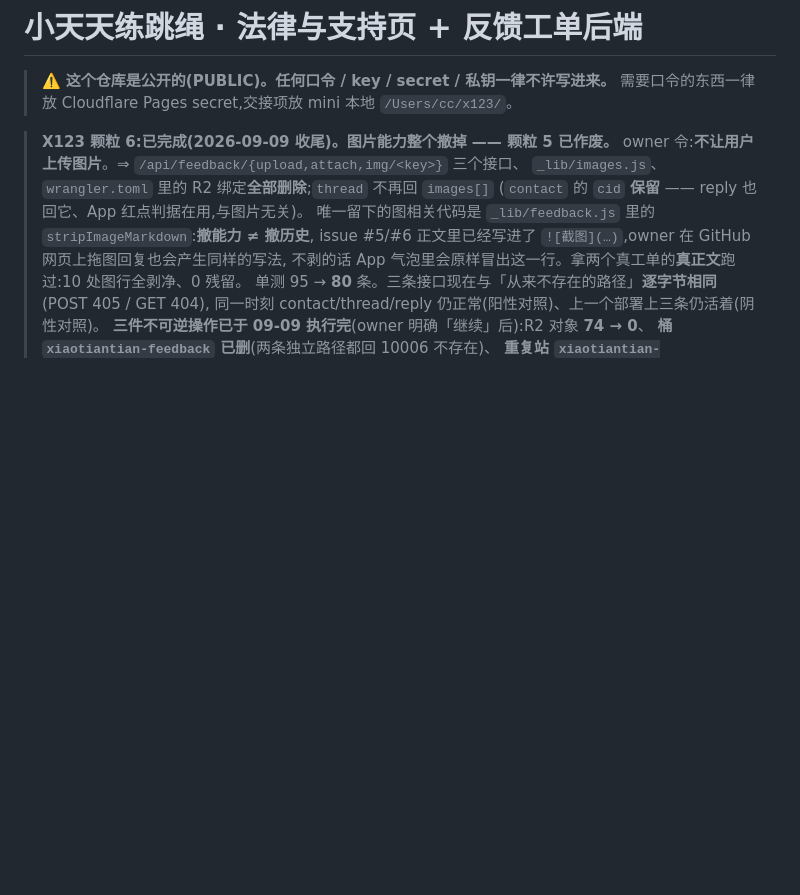
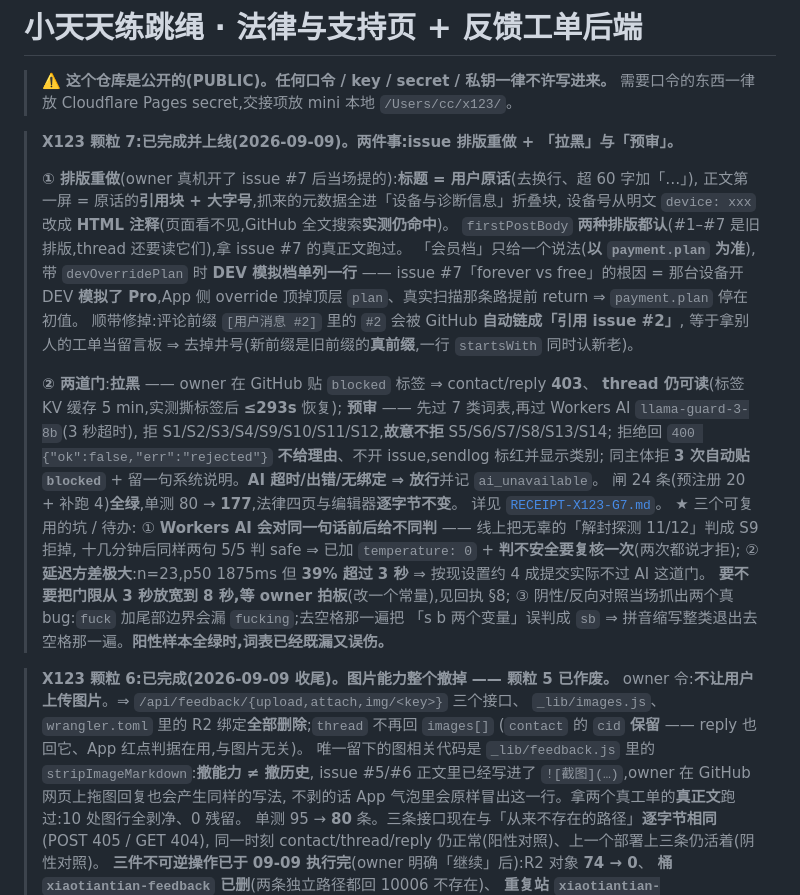
Before and after one commit to cnaron/xiaotiantian-legal, a Markdown page: README.md, the part around the change. GitHub-like rendering; blank space fills up the shorter version.

```diff
--- a/README.md
+++ b/README.md
@@ -2,6 +2,34 @@
 
 > ⚠️ **这个仓库是公开的(PUBLIC)。任何口令 / key / secret / 私钥一律不许写进来。**
 > 需要口令的东西一律放 Cloudflare Pages secret,交接项放 mini 本地 `/Users/cc/x123/`。
+
+> **X123 颗粒 7:已完成并上线(2026-09-09)。两件事:issue 排版重做 + 「拉黑」与「预审」。**
+>
+> **① 排版重做**(owner 真机开了 issue #7 后当场提的):**标题 = 用户原话**(去换行、超 60 字加「…」),
+> 正文第一屏 = 原话的**引用块 + 大字号**,抓来的元数据全进「设备与诊断信息」折叠块,
+> 设备号从明文 `device: xxx` 改成 **HTML 注释**(页面看不见,GitHub 全文搜索**实测仍命中**)。
+> `firstPostBody` **两种排版都认**(#1–#7 是旧排版,thread 还要读它们),拿 issue #7 的真正文跑过。
+> 「会员档」只给一个说法(**以 `payment.plan` 为准**),带 `devOverridePlan` 时 **DEV 模拟档单列一行**
+> —— issue #7「forever vs free」的根因 = 那台设备开 DEV **模拟了 Pro**,App 侧 override 顶掉顶层
+> `plan`、真实扫描那条路提前 return ⇒ `payment.plan` 停在初值。
+> 顺带修掉:评论前缀 `[用户消息 #2]` 里的 `#2` 会被 GitHub **自动链成「引用 issue #2」**,
+> 等于拿别人的工单当留言板 ⇒ 去掉井号(新前缀是旧前缀的**真前缀**,一行 `startsWith` 同时认新老)。
+>
+> **② 两道门**:**拉黑** —— owner 在 GitHub 贴 `blocked` 标签 ⇒ contact/reply **403**、
+> **thread 仍可读**(标签 KV 缓存 5 min,实测撕标签后 **≤293s** 恢复);
+> **预审** —— 先过 7 类词表,再过 Workers AI `llama-guard-3-8b`(3 秒超时),
+> 拒 S1/S2/S3/S4/S9/S10/S11/S12,**故意不拒** S5/S6/S7/S8/S13/S14;
+> 拒绝回 `400 {"ok":false,"err":"rejected"}` **不给理由**、不开 issue,sendlog 标红并显示类别;
+> 同主体拒 **3 次自动贴 `blocked`** + 留一句系统说明。**AI 超时/出错/无绑定 ⇒ 放行**并记 `ai_unavailable`。
+> 闸 24 条(预注册 20 + 补跑 4)**全绿**,单测 80 → **177**,法律四页与编辑器**逐字节不变**。
+> 详见 [`RECEIPT-X123-G7.md`](./RECEIPT-X123-G7.md)。
+> ★ 三个可复用的坑 / 待办:
+> ① **Workers AI 会对同一句话前后给不同判** —— 线上把无辜的「解封探测 11/12」判成 S9 拒掉,
+>    十几分钟后同样两句 5/5 判 safe ⇒ 已加 `temperature: 0` + **判不安全要复核一次**(两次都说才拒);
+> ② **延迟方差极大**:n=23,p50 1875ms 但 **39% 超过 3 秒** ⇒ 按现设置约 4 成提交实际不过 AI 这道门。
+>    **要不要把门限从 3 秒放宽到 8 秒,等 owner 拍板**(改一个常量),见回执 §8;
+> ③ 阴性/反向对照当场抓出两个真 bug:`fuck` 加尾部边界会漏 `fucking`;去空格那一遍把
+>    「s b 两个变量」误判成 `sb` ⇒ 拼音缩写整类退出去空格那一遍。**阳性样本全绿时,词表已经既漏又误伤。**
 
 > **X123 颗粒 6:已完成(2026-09-09 收尾)。图片能力整个撤掉 —— 颗粒 5 已作废。**
 > owner 令:**不让用户上传图片**。⇒ `/api/feedback/{upload,attach,img/<key>}` 三个接口、
```
Also changed, not shown: RECEIPT-X123-G7.md (added, +288 -0 lines).
